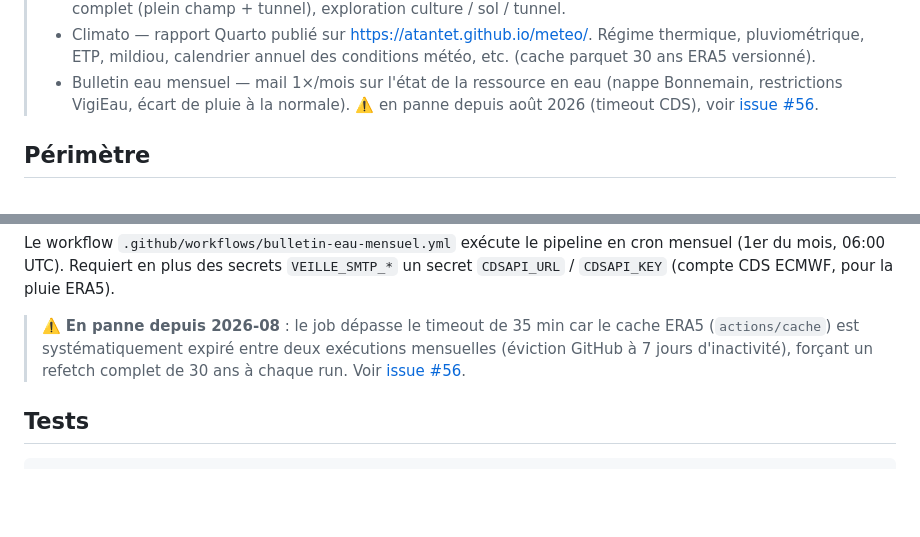
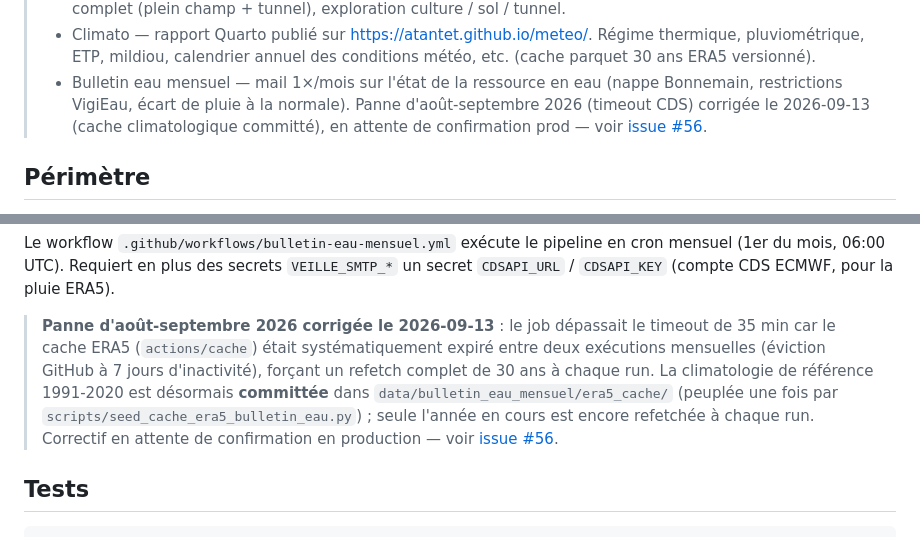
Before and after one commit to atantet/meteo, a Markdown page: README.md, 2 parts joined by grey strips. Drawn GitHub-style; blank space fills up the shorter version.

Commit message:
docs(readme): bulletin eau — fix cache ERA5 poussé, en attente confirmation prod
Reflète le correctif du commit a5e9d5b (issue #56).

Co-Authored-By: Claude Sonnet 5 <noreply@anthropic.com>
Claude-Session: https://claude.ai/code/session_01DDnrNnEEtoUWP1gydYY38G

```diff
--- a/README.md
+++ b/README.md
@@ -19,7 +19,8 @@ Outils d'aide à la décision météo-climatique pour l'exploitation maraîchèr
 >   des conditions météo, etc. (cache parquet 30 ans ERA5 versionné).
 > - Bulletin eau mensuel — mail 1×/mois sur l'état de la ressource en eau
 >   (nappe Bonnemain, restrictions VigiEau, écart de pluie à la normale).
->   ⚠️ en panne depuis août 2026 (timeout CDS), voir
+>   Panne d'août-septembre 2026 (timeout CDS) corrigée le 2026-09-13 (cache
+>   climatologique committé), en attente de confirmation prod — voir
 >   [issue #56](https://github.com/atantet/meteo/issues/56).
 
 ## Périmètre
@@ -215,11 +216,15 @@ en cron mensuel (1er du mois, 06:00 UTC). Requiert en plus des secrets
 `VEILLE_SMTP_*` un secret `CDSAPI_URL` / `CDSAPI_KEY` (compte CDS ECMWF, pour
 la pluie ERA5).
 
-> ⚠️ **En panne depuis 2026-08** : le job dépasse le timeout de 35 min car le
-> cache ERA5 (`actions/cache`) est systématiquement expiré entre deux
-> exécutions mensuelles (éviction GitHub à 7 jours d'inactivité), forçant un
-> refetch complet de 30 ans à chaque run. Voir
-> [issue #56](https://github.com/atantet/meteo/issues/56).
+> **Panne d'août-septembre 2026 corrigée le 2026-09-13** : le job dépassait
+> le timeout de 35 min car le cache ERA5 (`actions/cache`) était
+> systématiquement expiré entre deux exécutions mensuelles (éviction GitHub
+> à 7 jours d'inactivité), forçant un refetch complet de 30 ans à chaque
+> run. La climatologie de référence 1991-2020 est désormais **committée**
+> dans `data/bulletin_eau_mensuel/era5_cache/` (peuplée une fois par
+> `scripts/seed_cache_era5_bulletin_eau.py`) ; seule l'année en cours est
+> encore refetchée à chaque run. Correctif en attente de confirmation en
+> production — voir [issue #56](https://github.com/atantet/meteo/issues/56).
 
 ## Tests
 
```
